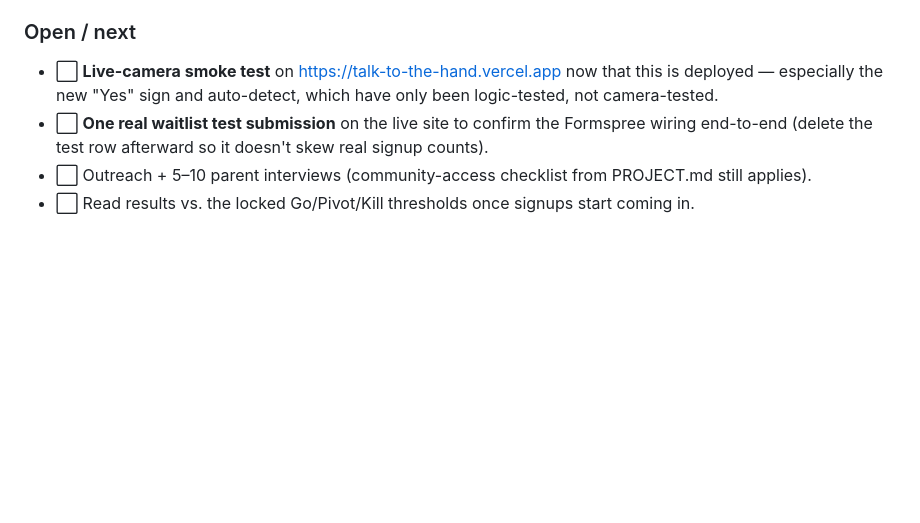
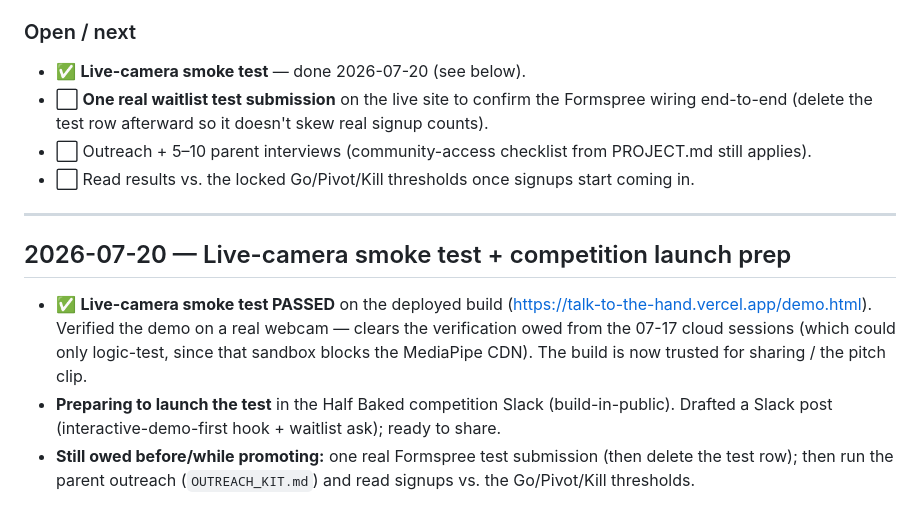
Before and after one commit to darsh94/talk-to-the-hand, a Markdown page: DAILY_LOG.md, the part around the change. Rendered like a GitHub page; blank space fills up the shorter version.

Commit message:
Daily log: live-camera smoke test passed; competition launch prep
Co-Authored-By: Claude Opus 4.8 <noreply@anthropic.com>

```diff
--- a/DAILY_LOG.md
+++ b/DAILY_LOG.md
@@ -152,9 +152,21 @@ signups + WTP actually being captured. Both remaining plug-ins from `landing/REA
 - Opened PR #3 and merged `claude/repo-status-5zpjxb` → `main`.
 
 ### Open / next
-- ⬜ **Live-camera smoke test** on https://talk-to-the-hand.vercel.app now that this is deployed —
-  especially the new "Yes" sign and auto-detect, which have only been logic-tested, not camera-tested.
+- ✅ **Live-camera smoke test** — done 2026-07-20 (see below).
 - ⬜ **One real waitlist test submission** on the live site to confirm the Formspree wiring end-to-end
   (delete the test row afterward so it doesn't skew real signup counts).
 - ⬜ Outreach + 5–10 parent interviews (community-access checklist from PROJECT.md still applies).
 - ⬜ Read results vs. the locked Go/Pivot/Kill thresholds once signups start coming in.
+
+---
+
+## 2026-07-20 — Live-camera smoke test + competition launch prep
+
+- ✅ **Live-camera smoke test PASSED** on the deployed build (https://talk-to-the-hand.vercel.app/demo.html).
+  Verified the demo on a real webcam — clears the verification owed from the 07-17 cloud sessions
+  (which could only logic-test, since that sandbox blocks the MediaPipe CDN). The build is now trusted
+  for sharing / the pitch clip.
+- **Preparing to launch the test** in the Half Baked competition Slack (build-in-public). Drafted a
+  Slack post (interactive-demo-first hook + waitlist ask); ready to share.
+- **Still owed before/while promoting:** one real Formspree test submission (then delete the test row);
+  then run the parent outreach (`OUTREACH_KIT.md`) and read signups vs. the Go/Pivot/Kill thresholds.
```
